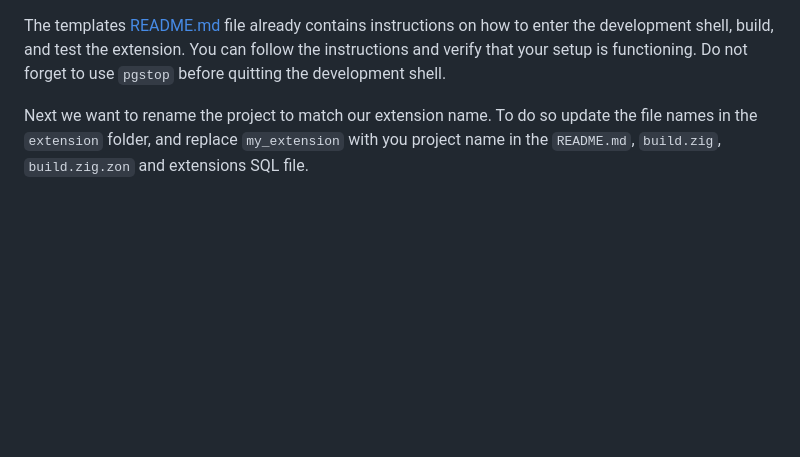
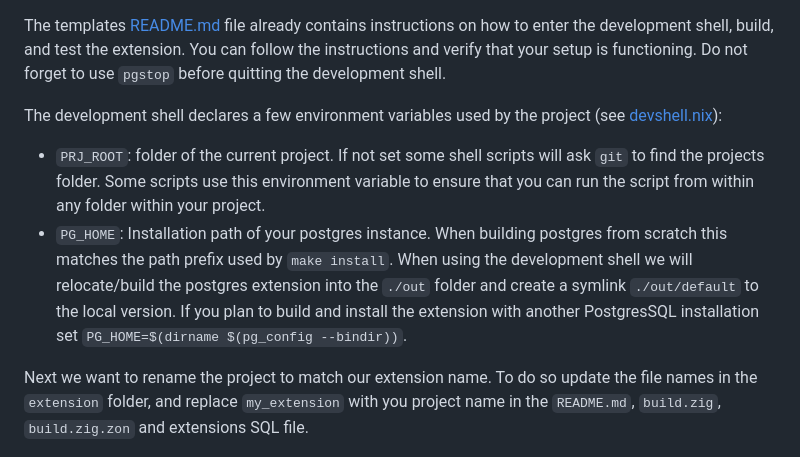
Before and after one commit to xataio/pgzx, a Markdown page: README.md, the part around the change printed below. Rendered like a GitHub page; blank space fills up the shorter version.

```diff
--- a/README.md
+++ b/README.md
@@ -55,6 +55,13 @@ $ nix flake init -t github:xataio/pgzx
 This step will create a working extension named 'my_extension'. The extension exports a hello world function named `hello()`.
 
 The templates [README.md](./nix/templates/init/README.md) file already contains instructions on how to enter the development shell, build, and test the extension. You can follow the instructions and verify that your setup is functioning. Do not forget to use `pgstop` before quitting the development shell.
+
+The development shell declares a few environment variables used by the project (see [devshell.nix](./devshell.nix)):
+- `PRJ_ROOT`: folder of the current project. If not set some shell scripts will
+  ask `git` to find the projects folder. Some scripts use this environment variable to ensure that you can run the script from within any folder within your project.
+- `PG_HOME`: Installation path of your postgres instance. When building postgres from scratch this matches the
+path prefix used by `make install`. When using the development shell we will relocate/build the postgres extension into the `./out` folder and create a symlink `./out/default` to the local version. If you plan to build and install the extension with another PostgresSQL installation set `PG_HOME=$(dirname $(pg_config --bindir))`.
+
 
 Next we want to rename the project to match our extension name. To do so update the file names in the `extension` folder, and replace `my_extension` with you project name in the `README.md`, `build.zig`, `build.zig.zon` and extensions SQL file.
 
```
Also changed, not shown: other parts of README.md (+45 -0 lines).
